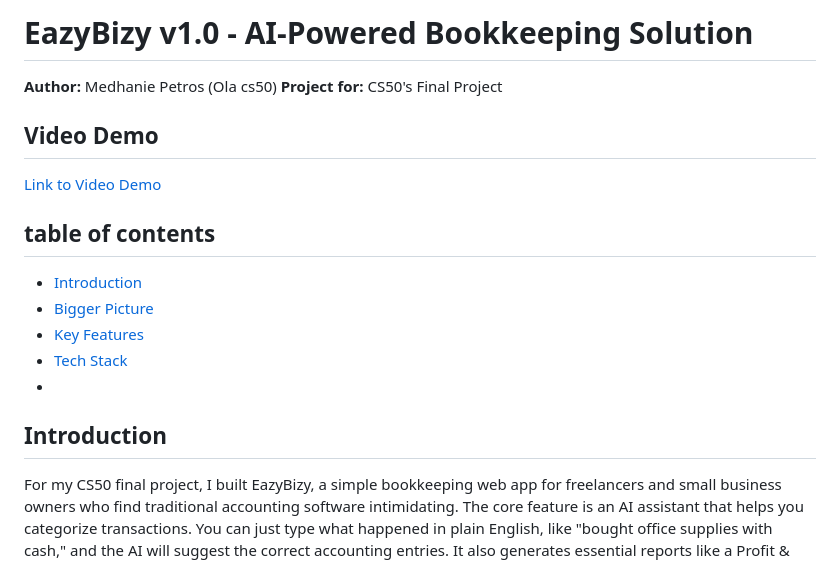
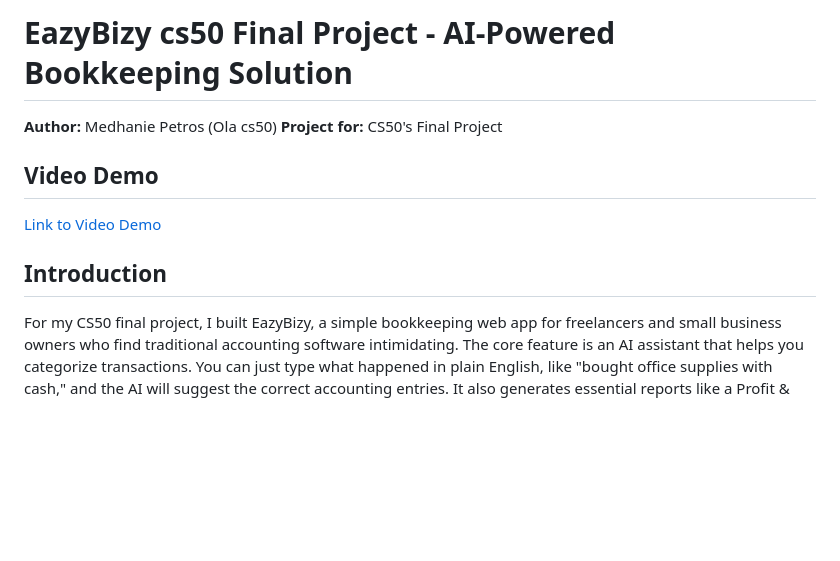
Before and after one commit to medapeta/EazyBizy_ai_accounting_solution, a Markdown page: README.md, the part around one of its changes. Rendered like a GitHub page; blank space fills up the shorter version.

```diff
--- a/README.md
+++ b/README.md
@@ -1,4 +1,4 @@
-# EazyBizy v1.0 - AI-Powered Bookkeeping Solution
+# EazyBizy cs50 Final Project - AI-Powered Bookkeeping Solution
 
 **Author:** Medhanie Petros (Ola cs50)
 **Project for:** CS50's Final Project
@@ -7,14 +7,8 @@
 
 [Link to Video Demo](https://youtu.be/YOUR_VIDEO_LINK_HERE)
 
-## table of contents
-- [Introduction](#introduction)
-- [Bigger Picture](#bigger-picture)
-- [Key Features](#key-features)
-- [Tech Stack](#tech-stack)
--
+
 ## Introduction
-
 For my CS50 final project, I built EazyBizy, a simple bookkeeping web app for freelancers and small business owners who find traditional accounting software intimidating.
 The core feature is an AI assistant that helps you categorize transactions. You can just type what happened in plain English, like "bought office supplies with cash," and the AI will suggest the correct accounting entries. It also generates essential reports like a Profit & Loss statement that you can export to PDF.
 
```
Also changed, not shown: other parts of README.md (+1 -1 lines).
